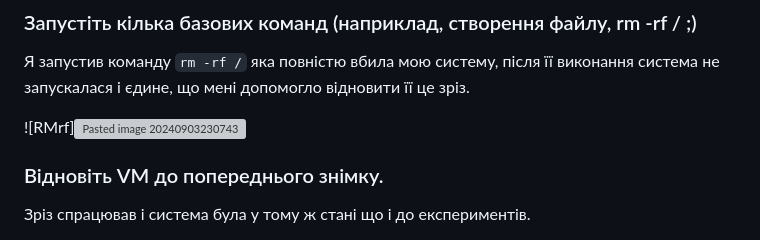
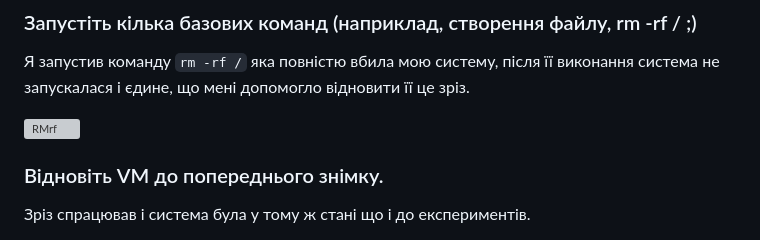
Before and after one commit to KastonI/DevOpsCourse2, a Markdown page: Lecture_3/README.md, the part around the change. Rendered like a GitHub page; grey boxes are pictures that could not be loaded.

```diff
--- a/Lecture_3/README.md
+++ b/Lecture_3/README.md
@@ -35,7 +35,7 @@
 ### Запустіть кілька базових команд (наприклад, створення файлу, rm -rf / ;)
 Я запустив команду `rm -rf /` яка повністю вбила мою систему, після її виконання система не запускалася і єдине, що мені допомогло відновити її це зріз.
 
-![RMrf]![Pasted image 20240903230743](https://github.com/user-attachments/assets/b60bfa2b-5bfc-4795-8e95-e1d9ab66c118)
+![RMrf](https://github.com/user-attachments/assets/b60bfa2b-5bfc-4795-8e95-e1d9ab66c118)
 
 ### Відновіть VM до попереднього знімку.
 Зрiз спрацював i система була у тому ж станi що i до експериментiв.
```
